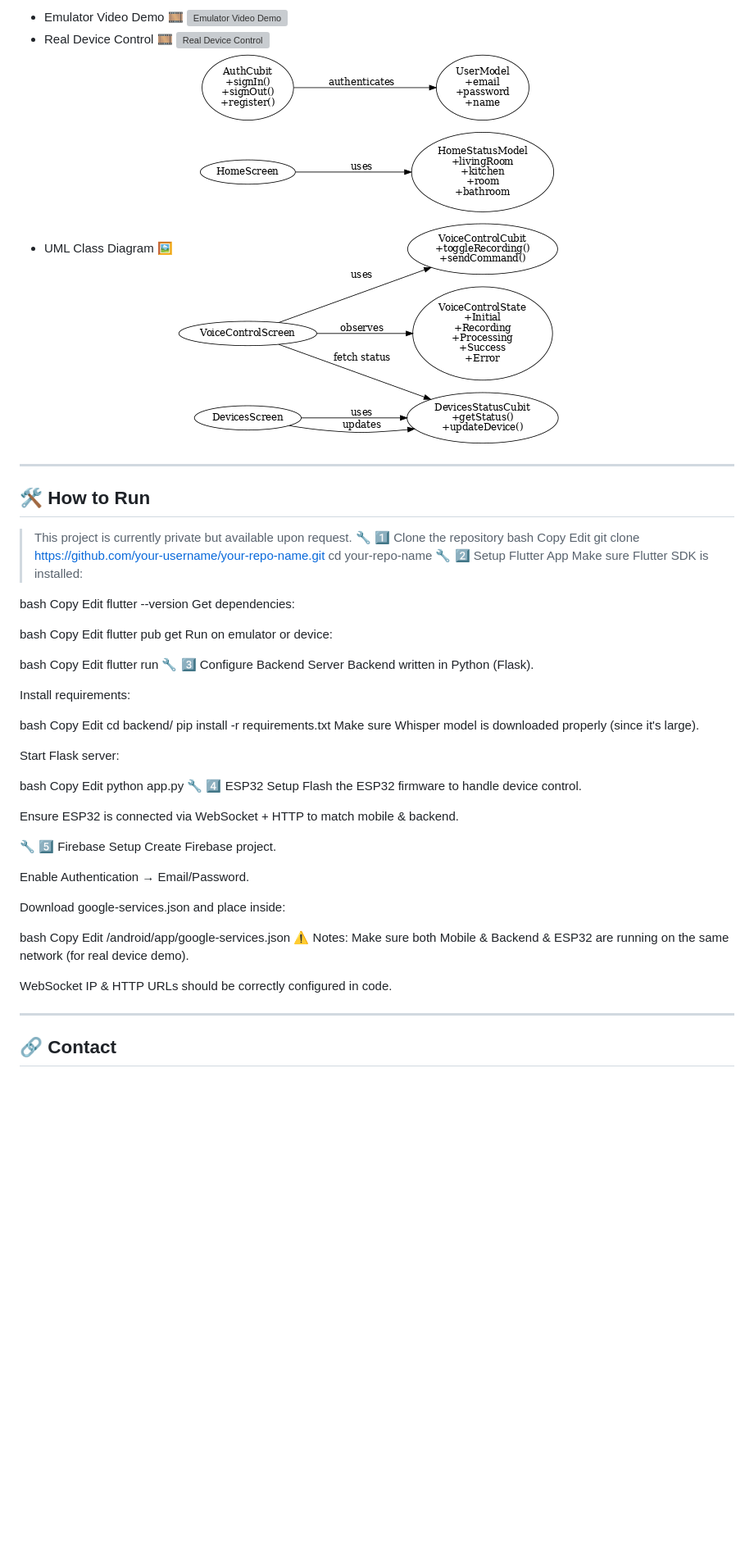
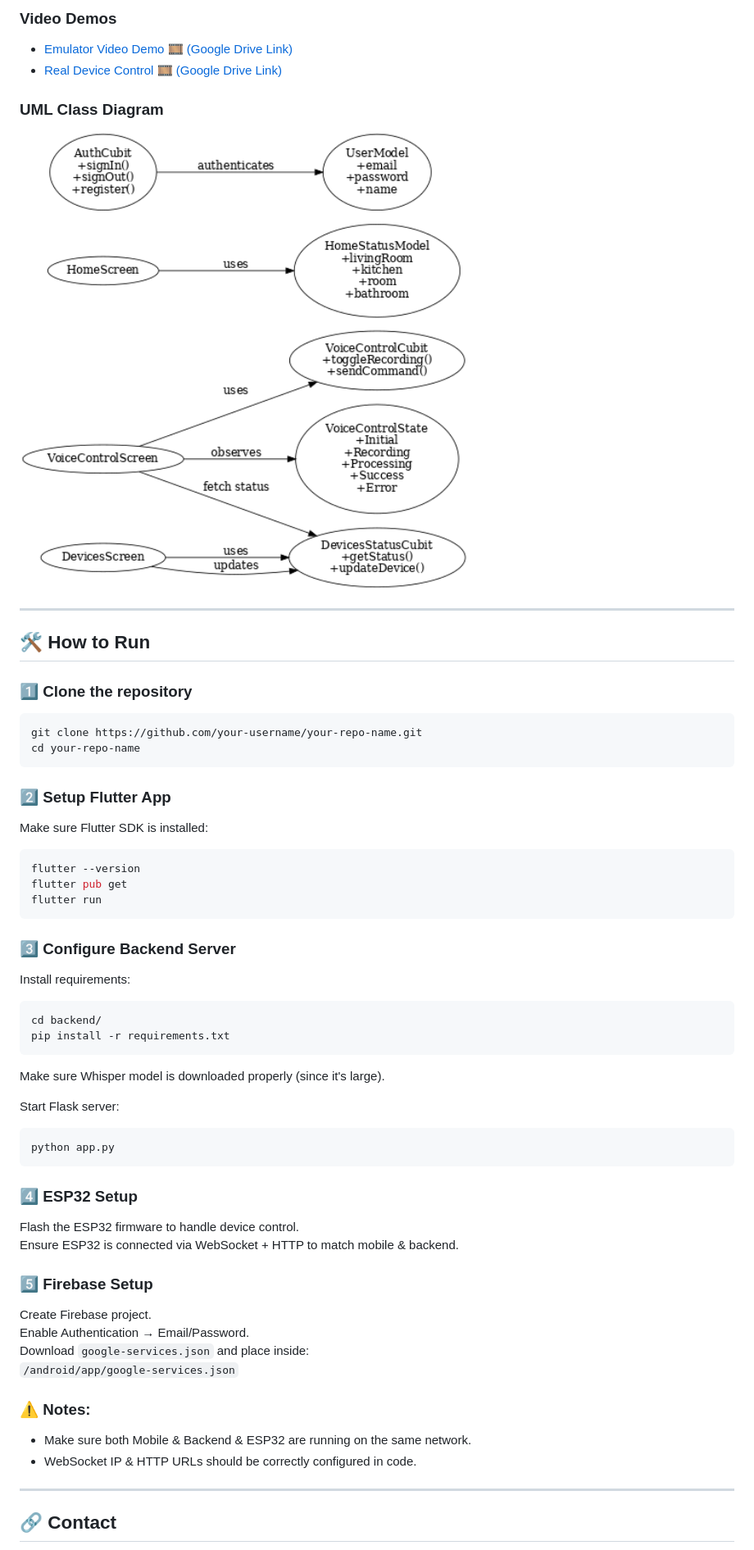
Before and after one commit to StevenAntonios/voice_control_smart_home, a Markdown page: README.md, the part around one of its changes. Shown at 82% size. GitHub-like rendering; blank space fills up the shorter version; grey boxes are pictures that could not be loaded.

Commit message:
Updated README and added media assets

````diff
--- a/README.md
+++ b/README.md
@@ -71,81 +69,67 @@ Real Device Control Demo ✅
 
-- Emulator Video Demo 🎞️
-![Emulator Video Demo](https://drive.google.com/file/d/1p09WGqWYprNvnuu02MHXdrvNlB6iOxWT/view?usp=drive_link)
-- Real Device Control  🎞️
-![Real Device Control](https://drive.google.com/file/d/1c0s_ETLgs2JWwm1Tl0_tVnAwQ5lPd7tK/view?usp=sharing)
-- UML Class Diagram 🖼️
-![Class Diagram](assets/demo/uml/uml_class_diagram.png)
+### Video Demos
+
+- [Emulator Video Demo 🎞️ (Google Drive Link)](https://drive.google.com/file/d/1p09WGqWYprNvnuu02MHXdrvNlB6iOxWT/view?usp=drive_link)
+- [Real Device Control 🎞️ (Google Drive Link)](https://drive.google.com/file/d/1c0s_ETLgs2JWwm1Tl0_tVnAwQ5lPd7tK/view?usp=sharing)
+
+### UML Class Diagram
+
+<img src="assets/demo/uml/uml_class_diagram.png" alt="Class Diagram" width="600"/>
 
 ---
 
 ## 🛠️ How to Run
 
-> This project is currently private but available upon request.
-🔧 1️⃣ Clone the repository
-bash
-Copy
-Edit
+### 1️⃣ Clone the repository
+
+```bash
 git clone https://github.com/your-username/your-repo-name.git
 cd your-repo-name
-🔧 2️⃣ Setup Flutter App
+```
+
+### 2️⃣ Setup Flutter App
+
 Make sure Flutter SDK is installed:
 
-bash
-Copy
-Edit
+```bash
 flutter --version
-Get dependencies:
+flutter pub get
+flutter run
+```
 
-bash
-Copy
-Edit
-flutter pub get
-Run on emulator or device:
-
-bash
-Copy
-Edit
-flutter run
-🔧 3️⃣ Configure Backend Server
-Backend written in Python (Flask).
+### 3️⃣ Configure Backend Server
 
 Install requirements:
 
-bash
-Copy
-Edit
+```bash
 cd backend/
 pip install -r requirements.txt
+```
+
 Make sure Whisper model is downloaded properly (since it's large).
 
 Start Flask server:
 
-bash
-Copy
-Edit
+```bash
 python app.py
-🔧 4️⃣ ESP32 Setup
+```
+
+### 4️⃣ ESP32 Setup
+
 Flash the ESP32 firmware to handle device control.
-
 Ensure ESP32 is connected via WebSocket + HTTP to match mobile & backend.
 
-🔧 5️⃣ Firebase Setup
+### 5️⃣ Firebase Setup
+
 Create Firebase project.
+Enable Authentication → Email/Password.
+Download `google-services.json` and place inside:
+`/android/app/google-services.json`
 
-Enable Authentication → Email/Password.
+### ⚠ Notes:
 
-Download google-services.json and place inside:
-
-bash
-Copy
-Edit
-/android/app/google-services.json
-⚠ Notes:
-Make sure both Mobile & Backend & ESP32 are running on the same network (for real device demo).
-
-WebSocket IP & HTTP URLs should be correctly configured in code.
-
-
+- Make sure both Mobile & Backend & ESP32 are running on the same network.
+- WebSocket IP & HTTP URLs should be correctly configured in code.
 
 ---
 
````
Also changed, not shown: other parts of README.md (+8 -10 lines).
